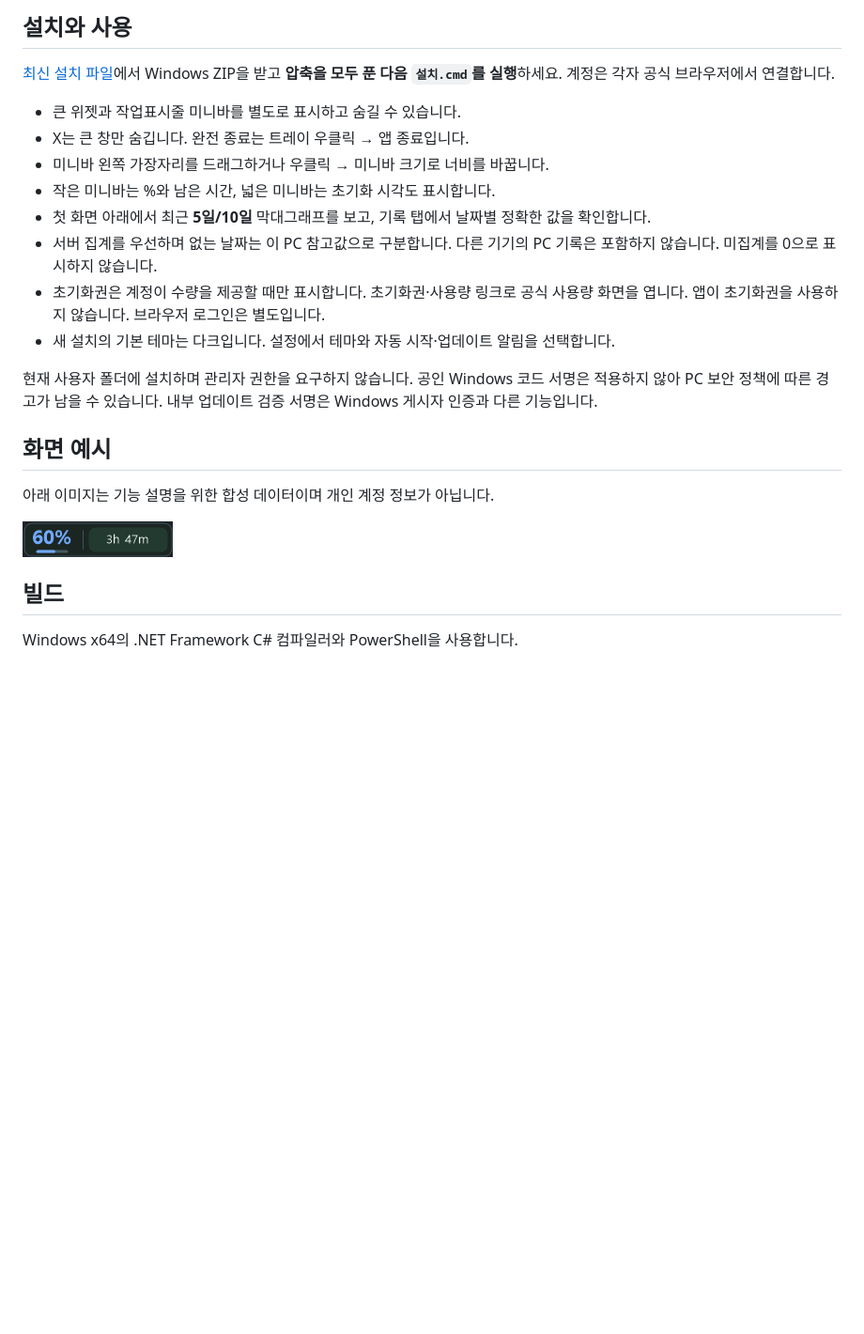
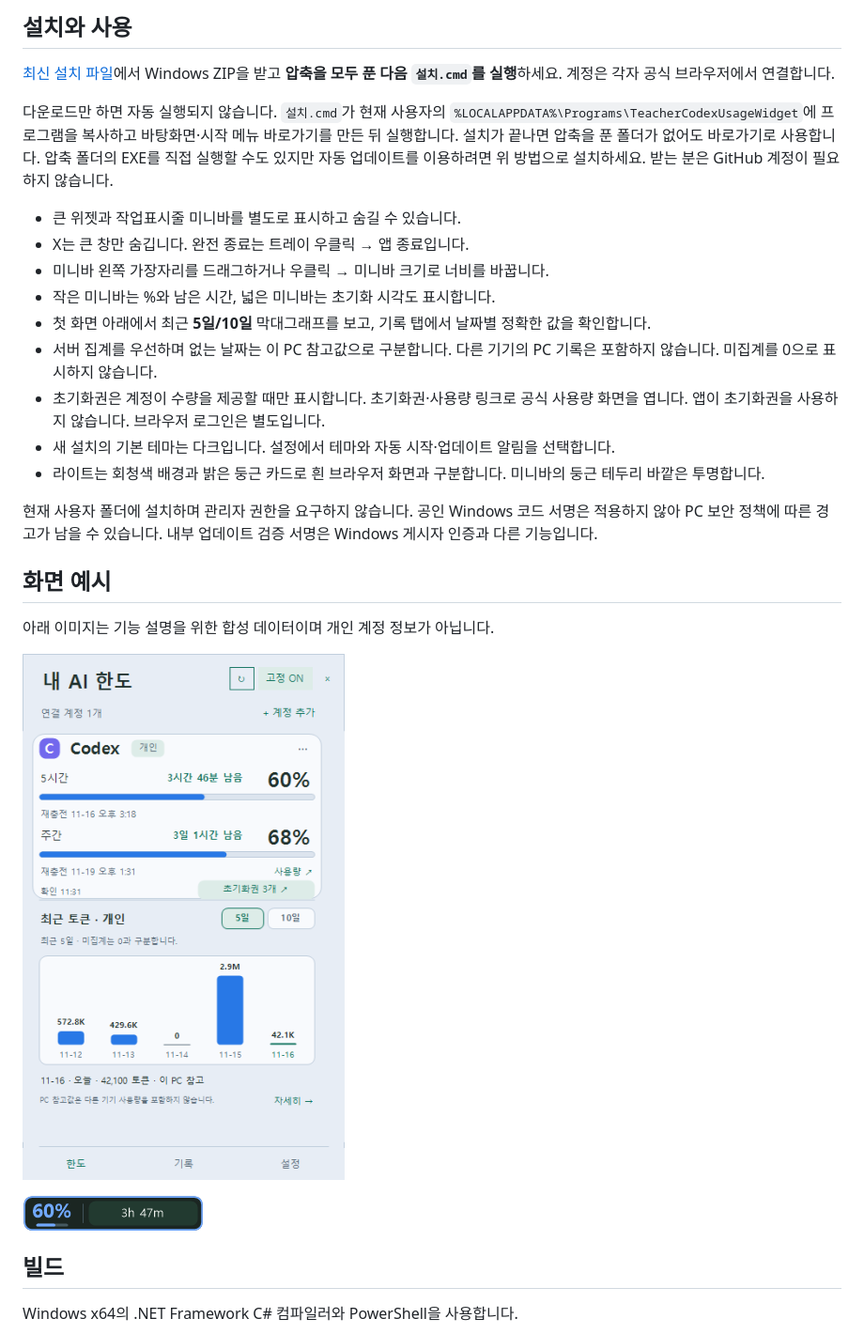
Before and after one commit to peter0153/token-usage-widget, a Markdown page: README.md, the part around the change. Shown at 94% size. Rendered like a GitHub page; pictures changed too: docs/screenshots/light-theme.png (added), docs/screenshots/taskbar-compact.png; blank space fills up the shorter version.

Commit message:
Release 2.1.1: distinct light cards, transparent taskbar corners, and clear installation guide

```diff
--- a/README.md
+++ b/README.md
@@ -5,6 +5,8 @@ Codex 5시간·주간 한도와 최근 일별 토큰을 보여주는 작은 Wind
 ## 설치와 사용
 
 [최신 설치 파일](https://github.com/peter0153/token-usage-widget/releases/latest)에서 Windows ZIP을 받고 **압축을 모두 푼 다음 `설치.cmd`를 실행**하세요. 계정은 각자 공식 브라우저에서 연결합니다.
+
+다운로드만 하면 자동 실행되지 않습니다. `설치.cmd`가 현재 사용자의 `%LOCALAPPDATA%\Programs\TeacherCodexUsageWidget`에 프로그램을 복사하고 바탕화면·시작 메뉴 바로가기를 만든 뒤 실행합니다. 설치가 끝나면 압축을 푼 폴더가 없어도 바로가기로 사용합니다. 압축 폴더의 EXE를 직접 실행할 수도 있지만 자동 업데이트를 이용하려면 위 방법으로 설치하세요. 받는 분은 GitHub 계정이 필요하지 않습니다.
 
 - 큰 위젯과 작업표시줄 미니바를 별도로 표시하고 숨길 수 있습니다.
 - X는 큰 창만 숨깁니다. 완전 종료는 트레이 우클릭 → 앱 종료입니다.
@@ -14,6 +16,7 @@ Codex 5시간·주간 한도와 최근 일별 토큰을 보여주는 작은 Wind
 - 서버 집계를 우선하며 없는 날짜는 이 PC 참고값으로 구분합니다. 다른 기기의 PC 기록은 포함하지 않습니다. 미집계를 0으로 표시하지 않습니다.
 - 초기화권은 계정이 수량을 제공할 때만 표시합니다. 초기화권·사용량 링크로 공식 사용량 화면을 엽니다. 앱이 초기화권을 사용하지 않습니다. 브라우저 로그인은 별도입니다.
 - 새 설치의 기본 테마는 다크입니다. 설정에서 테마와 자동 시작·업데이트 알림을 선택합니다.
+- 라이트는 회청색 배경과 밝은 둥근 카드로 흰 브라우저 화면과 구분합니다. 미니바의 둥근 테두리 바깥은 투명합니다.
 
 현재 사용자 폴더에 설치하며 관리자 권한을 요구하지 않습니다. 공인 Windows 코드 서명은 적용하지 않아 PC 보안 정책에 따른 경고가 남을 수 있습니다. 내부 업데이트 검증 서명은 Windows 게시자 인증과 다른 기능입니다.
 
@@ -22,6 +25,8 @@ Codex 5시간·주간 한도와 최근 일별 토큰을 보여주는 작은 Wind
 아래 이미지는 기능 설명을 위한 합성 데이터이며 개인 계정 정보가 아닙니다.
 
 
+
+![라이트 테마](docs/screenshots/light-theme.png)
 
 ![작은 작업표시줄 미니바](docs/screenshots/taskbar-compact.png)
 
```
Also changed, not shown: 14 other files.
